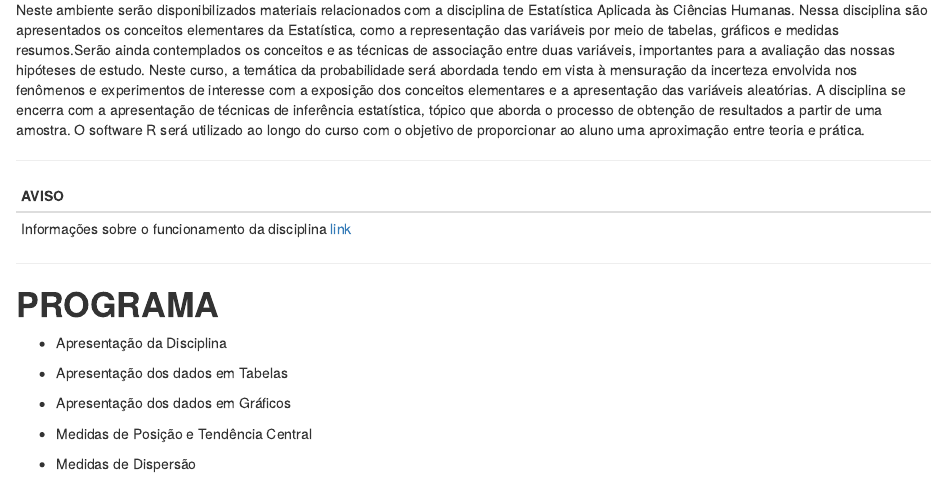
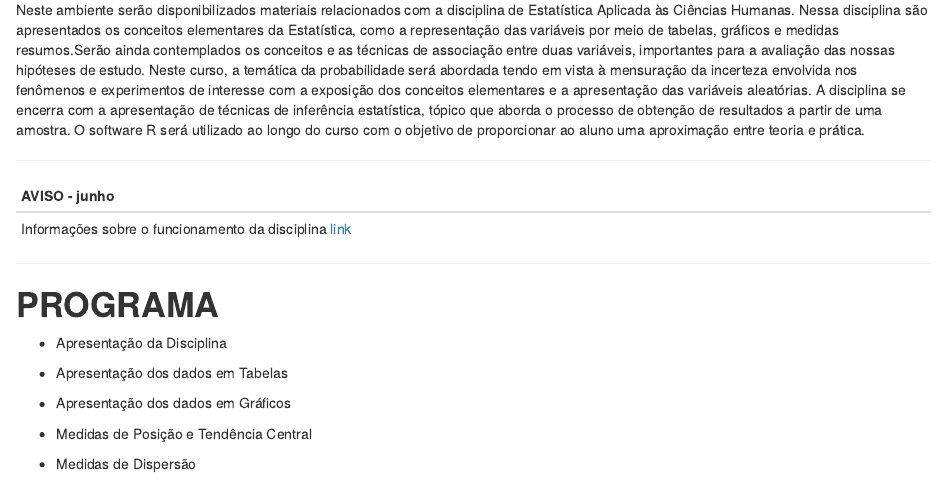
Before and after one commit to andradeadriana/EstatisticaAplicada_Humanas, an R Markdown document (index.Rmd): the page in a window 1100 px wide, from 190 px down. Rendered offline with R 4.5, knitr and Pandoc, with nearby package versions.

Commit message:
Add files via upload

```diff
--- a/index.Rmd
+++ b/index.Rmd
@@ -37,7 +37,7 @@ Neste ambiente serão disponibilizados materiais relacionados com a disciplina d
 
 *************************************************************************************************************************************************************
 
-|AVISO                  |
+|AVISO  - junho                |
 |-----------------------|
 | Informações sobre o funcionamento da disciplina [link](https://drive.google.com/file/d/1E1u4THQZgFDBvJWlSMPpEye-DITyKjdR/view?usp=sharing)|
 
```
Also changed, not shown: index.html, index.Rmd (2 more changed lines).
